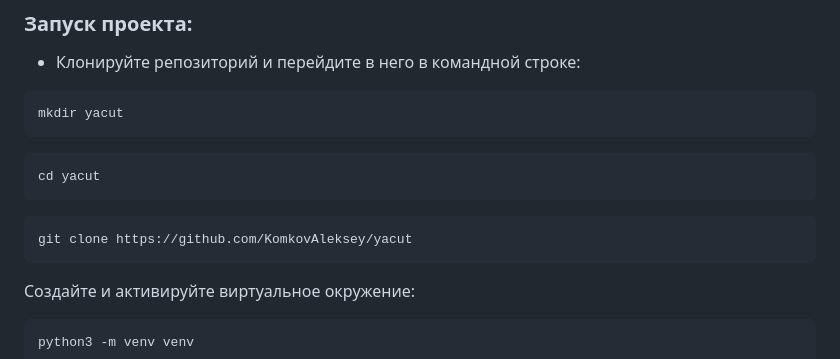
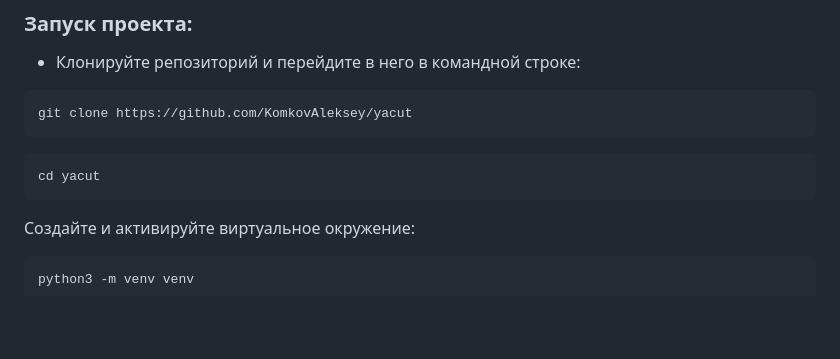
Before and after one commit to KomkovAleksey/yacut, a Markdown page: README.md, the part around the change. Drawn GitHub-style; blank space fills up the shorter version.

Commit message:
Update README.md
cd yacut

````diff
--- a/README.md
+++ b/README.md
@@ -28,13 +28,10 @@
 
 * Клонируйте репозиторий и перейдите в него в командной строке:
 ```
-mkdir yacut
+git clone https://github.com/KomkovAleksey/yacut
 ```
 ```
 cd yacut
-```
-```
-git clone https://github.com/KomkovAleksey/yacut
 ```
 Cоздайте и активируйте виртуальное окружение:
 
````
